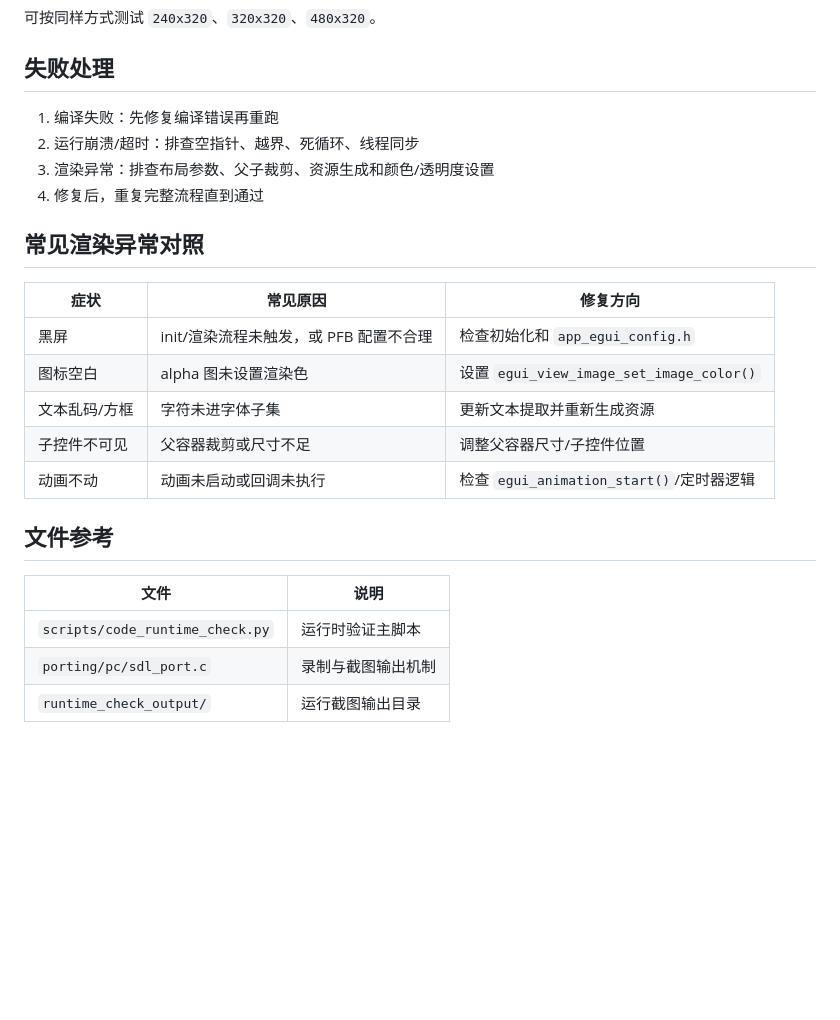
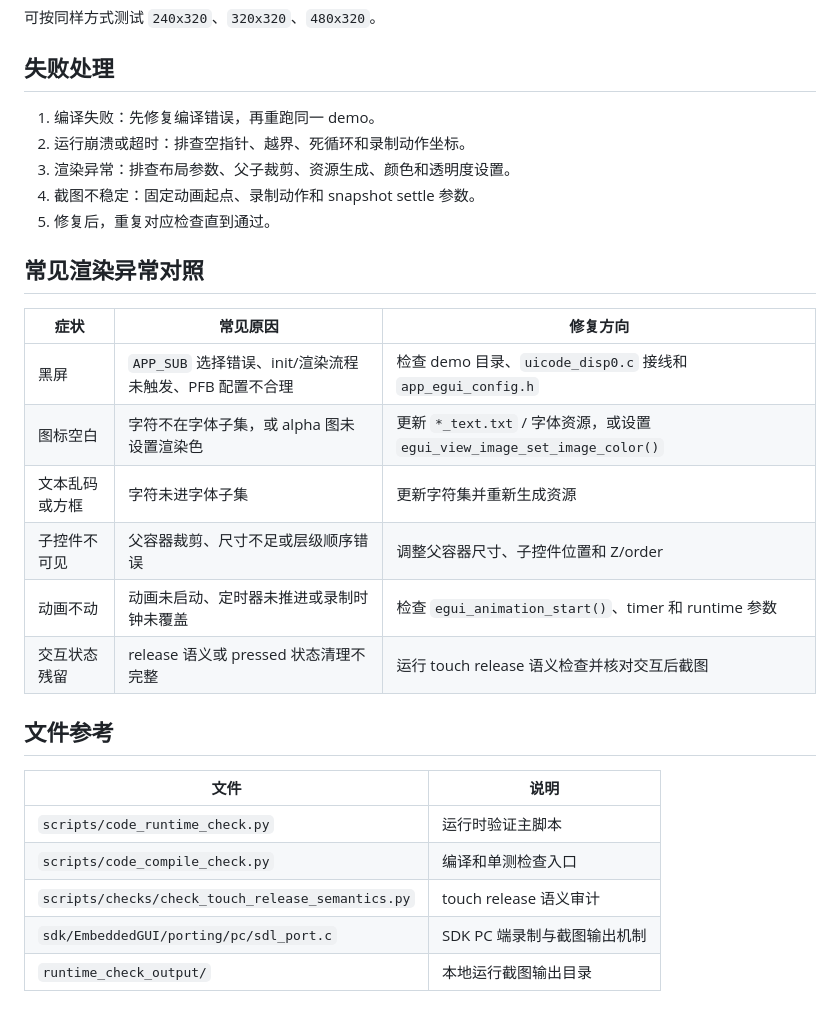
Before and after one commit to EmbeddedGUI/EmbeddedGUI_Widgets, a Markdown page: .claude/skills/runtime-verification.md, the part around one of its changes. Drawn GitHub-style; blank space fills up the shorter version.

```diff
--- a/.claude/skills/runtime-verification.md
+++ b/.claude/skills/runtime-verification.md
@@ -87,25 +84,29 @@ output\main.exe output\app_egui_resource_merge.bin --record runtime_check_output
 
 ## 失败处理
 
-1. 编译失败：先修复编译错误再重跑
-2. 运行崩溃/超时：排查空指针、越界、死循环、线程同步
-3. 渲染异常：排查布局参数、父子裁剪、资源生成和颜色/透明度设置
-4. 修复后，重复完整流程直到通过
+1. 编译失败：先修复编译错误，再重跑同一 demo。
+2. 运行崩溃或超时：排查空指针、越界、死循环和录制动作坐标。
+3. 渲染异常：排查布局参数、父子裁剪、资源生成、颜色和透明度设置。
+4. 截图不稳定：固定动画起点、录制动作和 snapshot settle 参数。
+5. 修复后，重复对应检查直到通过。
 
 ## 常见渲染异常对照
 
 | 症状 | 常见原因 | 修复方向 |
 |------|----------|----------|
-| 黑屏 | init/渲染流程未触发，或 PFB 配置不合理 | 检查初始化和 `app_egui_config.h` |
-| 图标空白 | alpha 图未设置渲染色 | 设置 `egui_view_image_set_image_color()` |
-| 文本乱码/方框 | 字符未进字体子集 | 更新文本提取并重新生成资源 |
-| 子控件不可见 | 父容器裁剪或尺寸不足 | 调整父容器尺寸/子控件位置 |
-| 动画不动 | 动画未启动或回调未执行 | 检查 `egui_animation_start()`/定时器逻辑 |
+| 黑屏 | `APP_SUB` 选择错误、init/渲染流程未触发、PFB 配置不合理 | 检查 demo 目录、`uicode_disp0.c` 接线和 `app_egui_config.h` |
+| 图标空白 | 字符不在字体子集，或 alpha 图未设置渲染色 | 更新 `*_text.txt` / 字体资源，或设置 `egui_view_image_set_image_color()` |
+| 文本乱码或方框 | 字符未进字体子集 | 更新字符集并重新生成资源 |
+| 子控件不可见 | 父容器裁剪、尺寸不足或层级顺序错误 | 调整父容器尺寸、子控件位置和 Z/order |
+| 动画不动 | 动画未启动、定时器未推进或录制时钟未覆盖 | 检查 `egui_animation_start()`、timer 和 runtime 参数 |
+| 交互状态残留 | release 语义或 pressed 状态清理不完整 | 运行 touch release 语义检查并核对交互后截图 |
 
 ## 文件参考
 
 | 文件 | 说明 |
 |------|------|
 | `scripts/code_runtime_check.py` | 运行时验证主脚本 |
-| `porting/pc/sdl_port.c` | 录制与截图输出机制 |
-| `runtime_check_output/` | 运行截图输出目录 |
+| `scripts/code_compile_check.py` | 编译和单测检查入口 |
+| `scripts/checks/check_touch_release_semantics.py` | touch release 语义审计 |
+| `sdk/EmbeddedGUI/porting/pc/sdl_port.c` | SDK PC 端录制与截图输出机制 |
+| `runtime_check_output/` | 本地运行截图输出目录 |
```
Also changed, not shown: other parts of .claude/skills/runtime-verification.md (+41 -44 lines).
